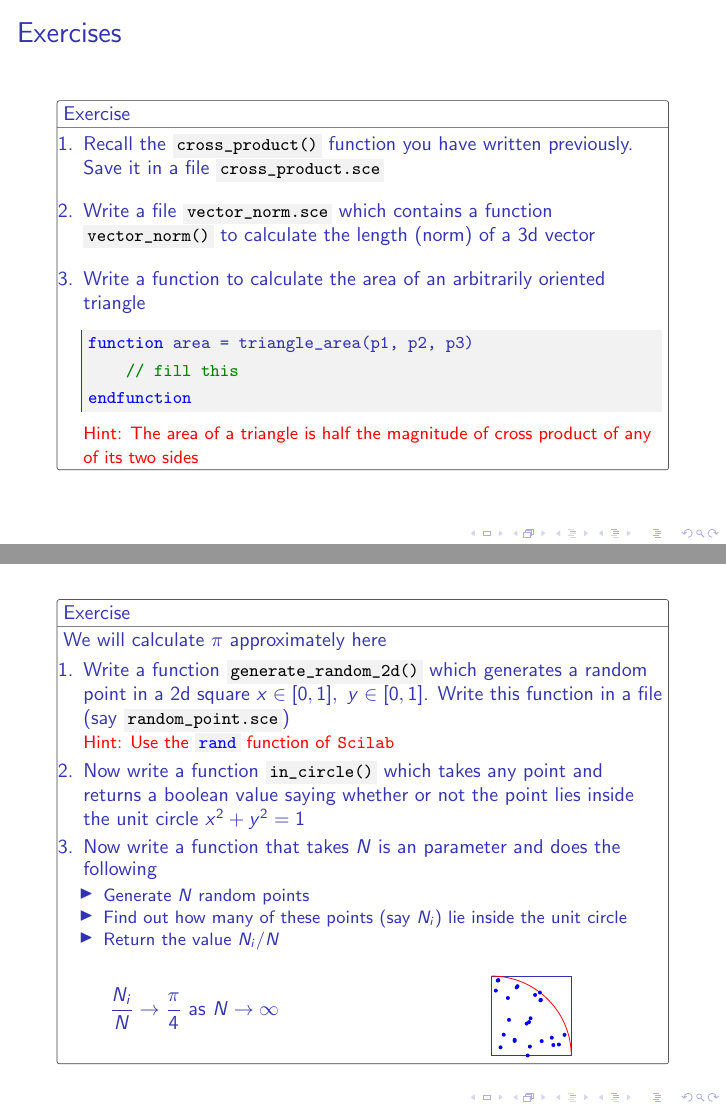
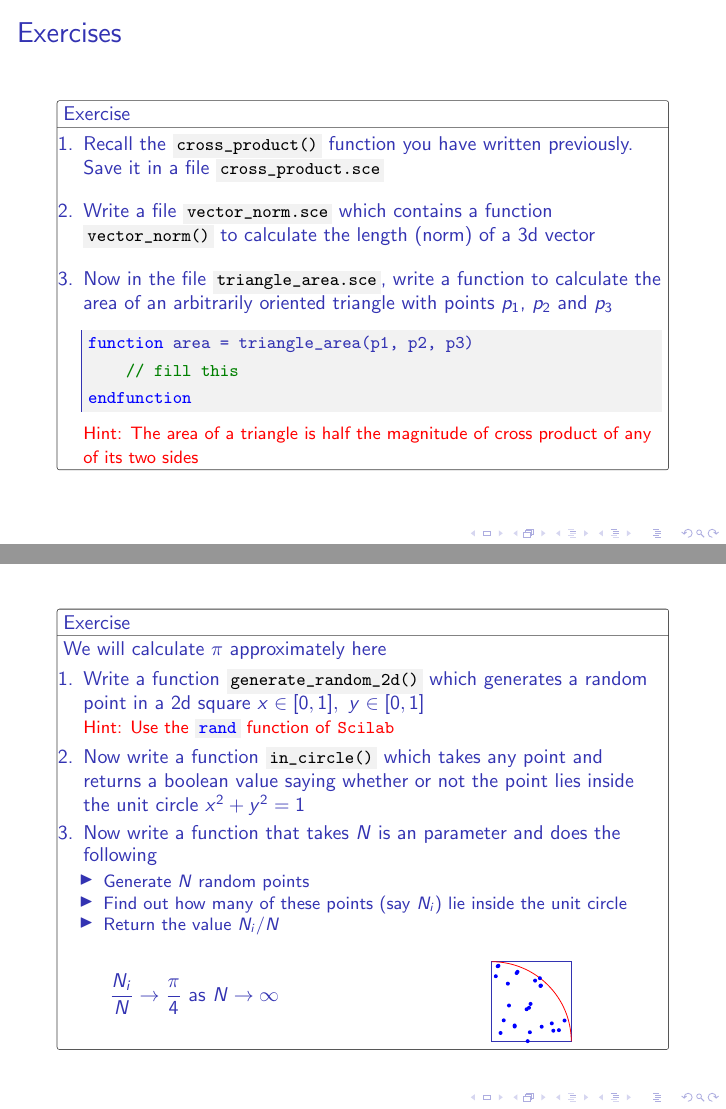
Before and after one commit to vachan-potluri/teaching-Spring2023, LaTeX slides (scilab/scilab.tex): pages 60 and 63 of 63, joined at a grey line. Compiled offline with pdfLaTeX; a LaTeX package or settings file that is missing is left out.

Commit message:
Small changes

```diff
--- a/scilab/scilab.tex
+++ b/scilab/scilab.tex
@@ -99,11 +99,6 @@
 
 
 
-\title{Scilab}
-\author[Vachan Potluri]{%
-    Vachan Potluri\\
-    \email{vachanpotluri@iitb.ac.in}
-}
 \addbibresource{references.bib}
 
 
@@ -630,7 +631,7 @@
             \setitemsep{1em}
             \item Recall the \inlinecode{cross_product()} function you have written previously. Save it in a file \inlinecode{cross_product.sce}
             \item<2-> Write a file \inlinecode{vector_norm.sce} which contains a function \inlinecode{vector_norm()} to calculate the length (norm) of a 3d vector
-            \item<3-> Write a function to calculate the area of an arbitrarily oriented triangle
+            \item<3-> Now in the file \inlinecode{triangle_area.sce}, write a function to calculate the area of an arbitrarily oriented triangle with points $p_1$, $p_2$ and $p_3$
             \begin{lstlisting}
                 function area = triangle_area(p1, p2, p3)
                     // fill this
@@ -645,7 +646,7 @@
     \begin{exercise}
         We will calculate $\pi$ approximately here
         \begin{enumerate}
-            \item Write a function \inlinecode{generate_random_2d()} which generates a random point in a 2d square $x \in [0,1],\ y \in [0,1]$. Write this function in a file (say \inlinecode{random_point.sce})\\
+            \item Write a function \inlinecode{generate_random_2d()} which generates a random point in a 2d square $x \in [0,1],\ y \in [0,1]$\\
             \hint{Use the \inlinecode{rand} function of \scilab}
             \item<2-> Now write a function \inlinecode{in_circle()} which takes any point and returns a boolean value saying whether or not the point lies inside the unit circle $x^2+y^2=1$
             \item<3-> Now write a function that takes $N$ is an parameter and does the following
```
Also changed, not shown: scilab/scilab.pdf, scilab/scilab.tex (8 more changed lines).
